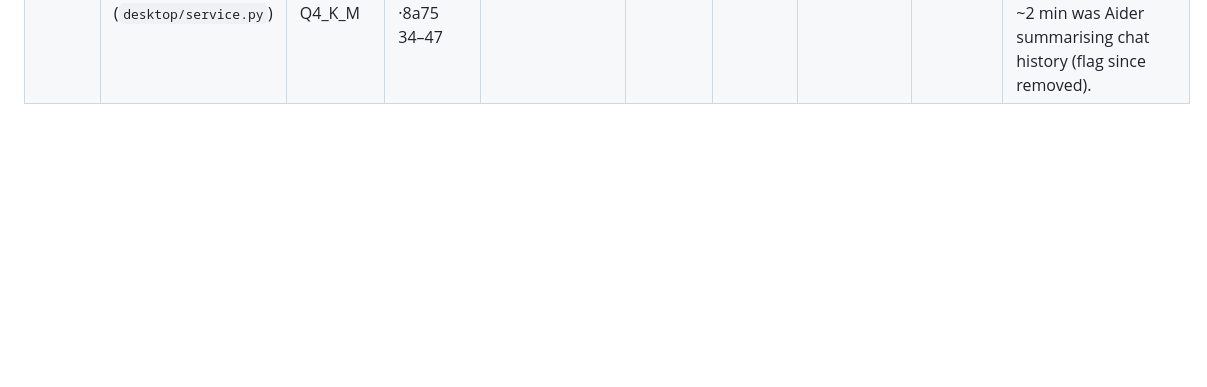
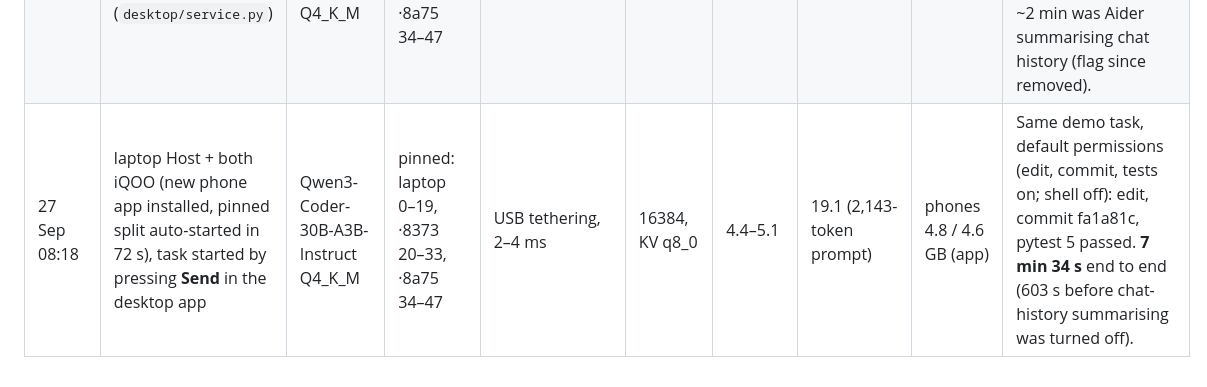
Before and after one commit to prajwal-gunnala/maynards, a Markdown page: docs/measurements.md, the part around the change. GitHub-like rendering; blank space fills up the shorter version.

Commit message:
measurements: the agent task pressed from the desktop app, 7 min 34 s, 5/5 tests
What: one row in docs/measurements.md. The demo task (parse_duration, 3 of 5
tests failing) was typed into the desktop app's prompt and Send was clicked in
the page (Xvfb, the same window code as the real app). The service ran Aider on
the 30B across the pinned split: 2 model rounds (2,143-token prompt at
19.1 tok/s, 289 tokens at 4.4 tok/s), edit durations.py, commit fa1a81c,
pytest 5 passed. 7 min 34 s total, 5.1 tok/s for the last round.

Why: the user asked to check it works by pressing in the UI, not only from the
backend.

Checked: screenshots before, while working (task card 'working · 43 s', Stop
shown, Send disabled) and done ('done · 7 min 34 s · 5.1 tok/s', commit with
Diff/Undo, tests ✓ 5 passed). The fix is on branch solved-from-ui of
~/meshai-aider-demo; master is back at the failing commit.

```diff
--- a/docs/measurements.md
+++ b/docs/measurements.md
@@ -22,3 +22,4 @@ Every number here was run. Engine: llama.cpp 66fba63, CPU backend, built by `scr
 | 27 Sep 05:28 | laptop Host + iQOO ·8a75 + iQOO ·8373, both back on USB after the phones were rebooted | Qwen3-Coder-30B-A3B-Instruct Q4_K_M | laptop 0–14, ·8a75 15–28, ·8373 29–47 | USB tethering, 2–3 ms (Wi-Fi at 05:25 was 13–181 ms, worst 10.5 s) | 4096, KV q8_0 | **7.2** (120 tokens) · **7.3** (307 tokens) | 19.2 · 31.9 (359-token prompt) | — | Ready in 69 s from stored layers. First word 1.1 s (short prompt) and 11.6 s (359-token prompt). The same 359-token question over Wi-Fi at 05:25 took 94 s to its first word and was cut off. |
 | 27 Sep 06:10 | laptop alone, Aider 0.86.2 (`desktop/aider/run-aider.sh`) | Qwen3-8B Q4_K_M | all 36 on the laptop | — | 16384, KV q8_0 | 2.5 | 9.6 (2,757-token Aider prompt) | — | Agentic fix on `~/meshai-aider-demo` (parse_duration, 3 of 5 tests failing): one diff, committed, pytest 5 passed. First word 287 s, total 459 s. |
 | 27 Sep 06:41 | laptop Host + both iQOO, Aider through the desktop app's task runner (`desktop/service.py`) | Qwen3-Coder-30B-A3B-Instruct Q4_K_M | pinned: laptop 0–19, ·8373 20–33, ·8a75 34–47 | USB tethering | 16384, KV q8_0 | 5.4 | 21.1 (1,003-token round) | — | Same demo task: two model rounds (2.5k→421, 3.0k→265 tokens), commit 4a5e308, pytest 5 passed. Total 603 s, of which ~2 min was Aider summarising chat history (flag since removed). |
+| 27 Sep 08:18 | laptop Host + both iQOO (new phone app installed, pinned split auto-started in 72 s), task started by pressing **Send** in the desktop app | Qwen3-Coder-30B-A3B-Instruct Q4_K_M | pinned: laptop 0–19, ·8373 20–33, ·8a75 34–47 | USB tethering, 2–4 ms | 16384, KV q8_0 | 4.4–5.1 | 19.1 (2,143-token prompt) | phones 4.8 / 4.6 GB (app) | Same demo task, default permissions (edit, commit, tests on; shell off): edit, commit fa1a81c, pytest 5 passed. **7 min 34 s** end to end (603 s before chat-history summarising was turned off). |
```
